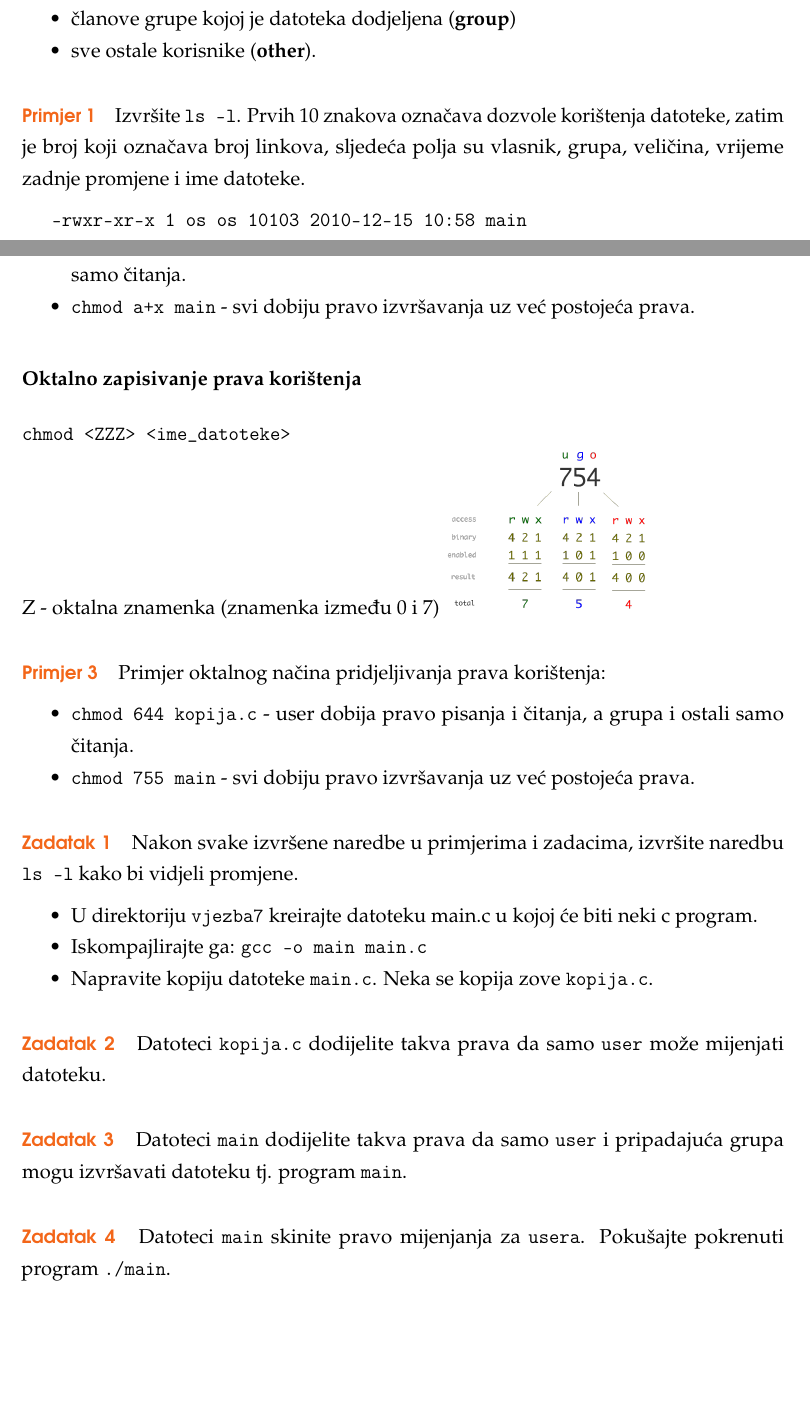
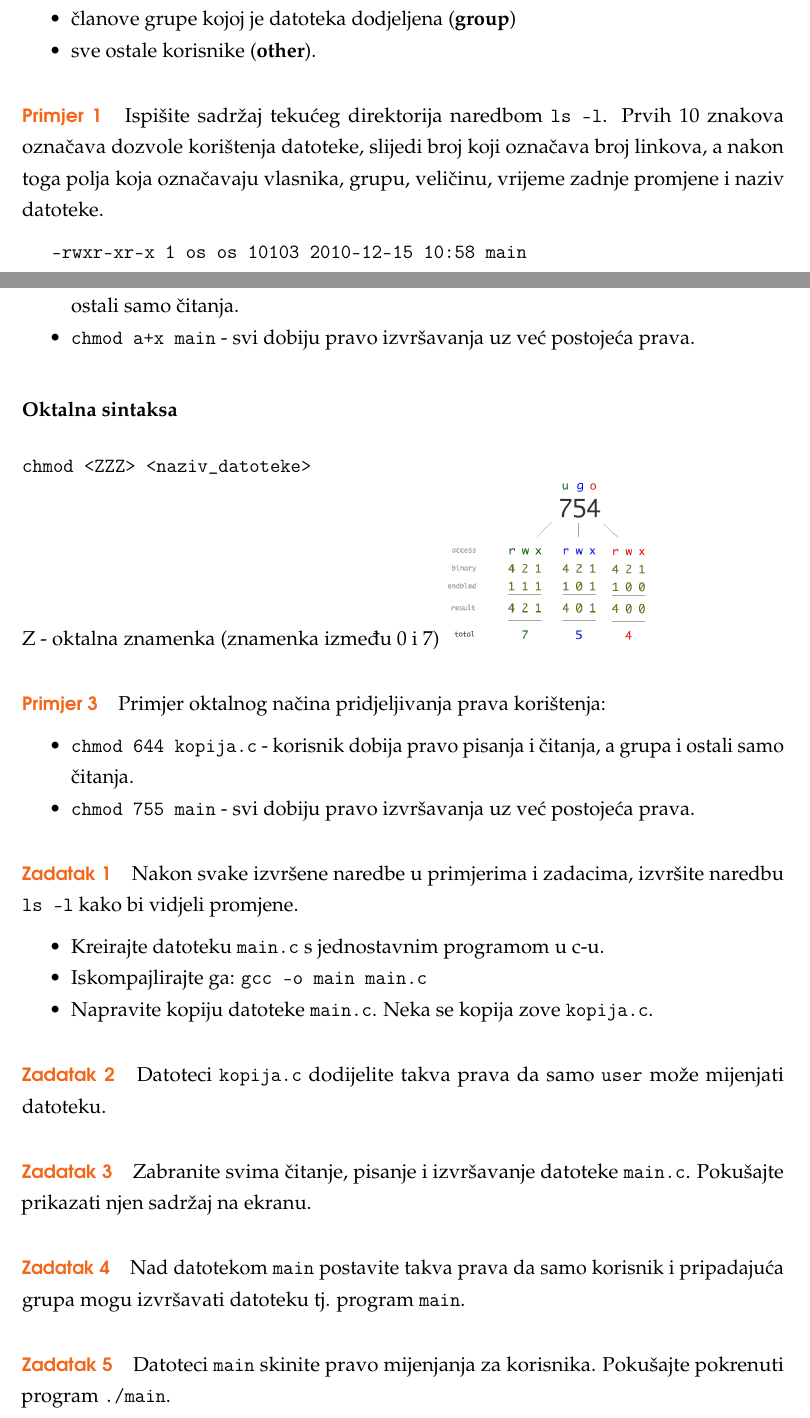
Before and after one commit to ldespala/OSvjezbe, a LaTeX document (OSvjezba_standalone.tex, which reads OSvjezba07.tex): two parts of pages 1 and 3 of 3 before the commit and two parts of pages 1 and 3 of 4 after it, joined at a grey line, cut so that both start at the same text, the shorter picture padded with empty space. Compiled offline with pdfLaTeX.

Commit message:
vježba 7 - pročišćena

```diff
--- a/OSvjezba07.tex
+++ b/OSvjezba07.tex
@@ -2,13 +3,15 @@
 \subsection*{Korisnici i grupe}
 Da bi se datoteke zaštitile od neovlaštenog pristupa, Linux dozvoljava postavljanje dozvola korištenja datoteka i direktorija. Dozvole se određuju za:
 \begin{itemize}
- \item vlasnika datoteke (\textbf{owner})
+\item vlasnika datoteke (\textbf{owner})
+\todo[inline]{u nastavku vježbe, nije korišten pojam vlasnik, nego user, odnosno korisnik. Treba ujednačiti}
 \item članove grupe kojoj je datoteka dodjeljena (\textbf{group})
 \item sve ostale korisnike (\textbf{other}).
 \end{itemize}
-\begin{primjer} Izvršite \texttt{ls -l}. Prvih 10 znakova označava dozvole korištenja datoteke, zatim je broj koji označava broj linkova, sljedeća polja su vlasnik, grupa, veličina,
-vrijeme zadnje promjene i ime datoteke.
+\begin{primjer} Ispišite sadržaj tekućeg direktorija naredbom \texttt{ls -l}. Prvih 10 znakova označava dozvole korištenja datoteke, slijedi broj koji označava broj linkova, a nakon toga polja koja označavaju vlasnika, grupu, veličinu,
+vrijeme zadnje promjene i naziv datoteke.
 
+\todo[inline]{kod kompajliranja poravnanje stupaca nije dobro}
 \lstinline!-rwxr-xr-x 1 os os 10103 2010-12-15 10:58 main !
 
 \lstinline!-rw-r--r-- 1 os os   248 2010-12-15 10:58 main.c!
@@ -52,11 +62,11 @@ Sintaksa \texttt{chmod <MODE> <ime\_datoteke>}
 \begin{primjer}{Primjer simboličkog načina pridjeljivanja prava korištenja:}
 \begin{itemize}
- \item \texttt{chmod u=rw,go=r kopija.c} - user dobija pravo pisanja i čitanja, a grupa i ostali samo čitanja.
+\item \texttt{chmod u=rw,go=r kopija.c} - korisnik dobija pravo pisanja i čitanja, a grupa i ostali samo čitanja.
 \item \texttt{chmod a+x main} - svi dobiju pravo izvršavanja uz već postojeća prava.
 \end{itemize}
 \end{primjer}
-\subsubsection*{Oktalno zapisivanje prava korištenja}
-\texttt{chmod <ZZZ> <ime\_datoteke>}\\
+\subsubsection*{Oktalna sintaksa}
+\texttt{chmod <ZZZ> <naziv\_datoteke>}\\
 Z - oktalna znamenka (znamenka između 0 i 7)
 %\begin{figure}
 \includegraphics[scale=0.3]{07_File_perm_03.png}
@@ -64,23 +74,22 @@ Z - oktalna znamenka (znamenka između 0 i 7)
 
 \begin{primjer}Primjer oktalnog načina pridjeljivanja prava korištenja:
 \begin{itemize}
- \item \texttt{chmod 644 kopija.c} - user dobija pravo pisanja i čitanja, a grupa i ostali samo čitanja.
+ \item \texttt{chmod 644 kopija.c} - korisnik dobija pravo pisanja i čitanja, a grupa i ostali samo čitanja.
 \item \texttt{chmod 755 main} - svi dobiju pravo izvršavanja uz već postojeća prava.
 \end{itemize}
 \end{primjer}
+
 \begin{zadatak} Nakon svake izvršene naredbe u primjerima i zadacima, izvršite naredbu \texttt{ls -l} kako bi vidjeli promjene.
 \begin{itemize}
-\item U direktoriju \texttt{vjezba7} kreirajte datoteku main.c u kojoj će biti neki c program.
+\item Kreirajte datoteku \texttt{main.c} s jednostavnim programom u c-u.
 \item Iskompajlirajte ga: \texttt{gcc -o main main.c}
 \item Napravite kopiju datoteke \texttt{main.c}. Neka se kopija zove \texttt{kopija.c}.
 \end{itemize}
 \end{zadatak}
+
 \begin{zadatak}
 Datoteci \texttt{kopija.c} dodijelite takva prava da samo \texttt{user} može mijenjati datoteku.
 \end{zadatak}
+
 \begin{zadatak}
-Datoteci \texttt{main} dodijelite takva prava da samo \texttt{user} i pripadajuća grupa mogu izvršavati datoteku tj. program \texttt{main}.
-\end{zadatak}
-\begin{zadatak}
-Datoteci \texttt{main} skinite pravo mijenjanja za \texttt{usera}. Pokušajte pokrenuti program \texttt{./main}.
-\end{zadatak}
+	Zabranite svima čitanje, pisanje i izvršavanje datoteke \texttt{main.c}. Pokušajte prikazati njen sadržaj na ekranu.
@@ -90,4 +96,9 @@ Kopirajte datoteku \texttt{main.c} u njega. Kakav je rezultat i zašto?
 \end{zadatak}
 
-\begin{comment}
+\begin{zadatak}
+Nad datotekom \texttt{main} postavite takva prava da samo korisnik i pripadajuća grupa mogu izvršavati datoteku tj. program \texttt{main}.
+\end{zadatak}
 
+\begin{zadatak}
+Datoteci \texttt{main} skinite pravo mijenjanja za korisnika. Pokušajte pokrenuti program \texttt{./main}.
+\end{zadatak}
@@ -100,0 +109 @@ Kopirajte datoteku \texttt{main.c} u njega. Kakav je rezultat i zašto?
+\end{zadatak}
```
Also changed, not shown: OSvjezba07.tex (54 more changed lines).
